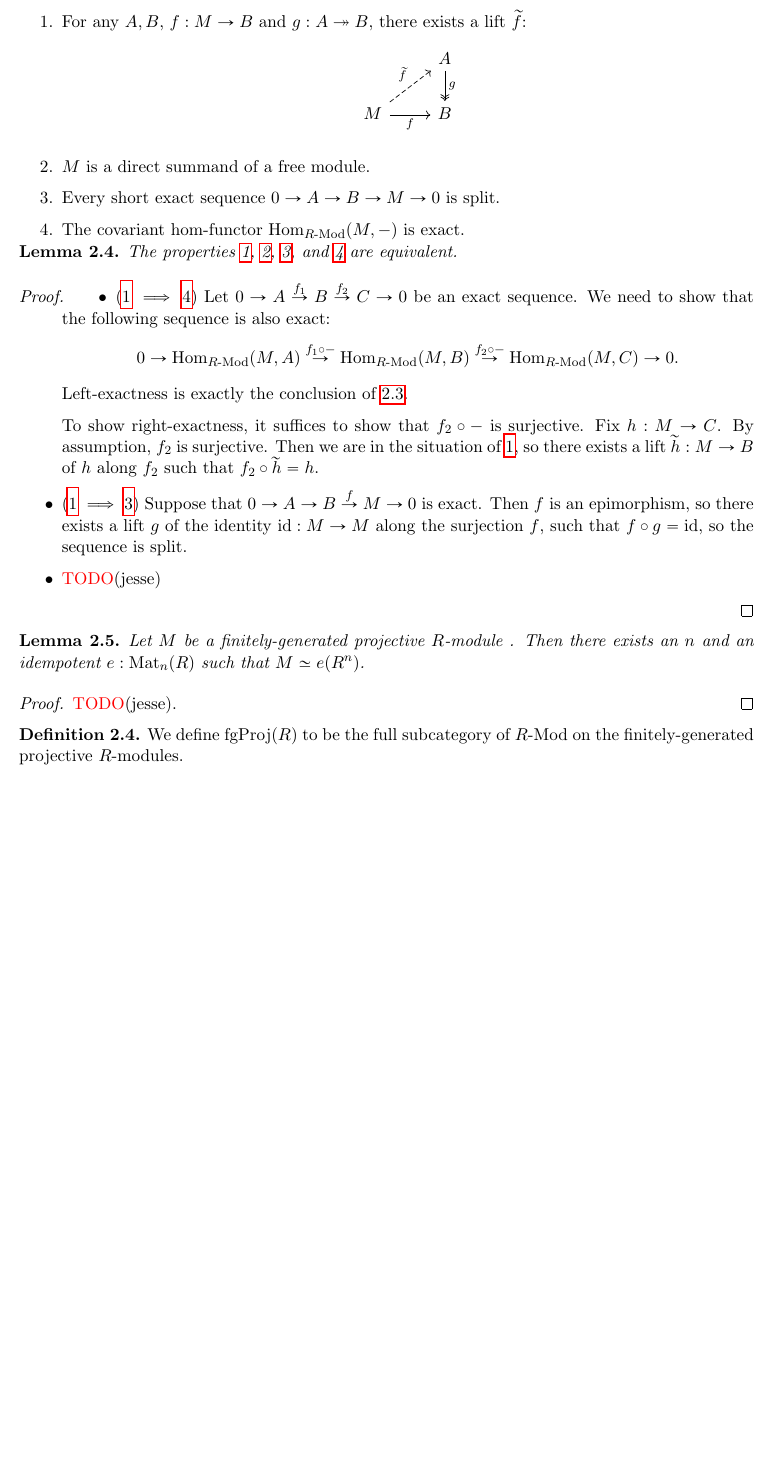
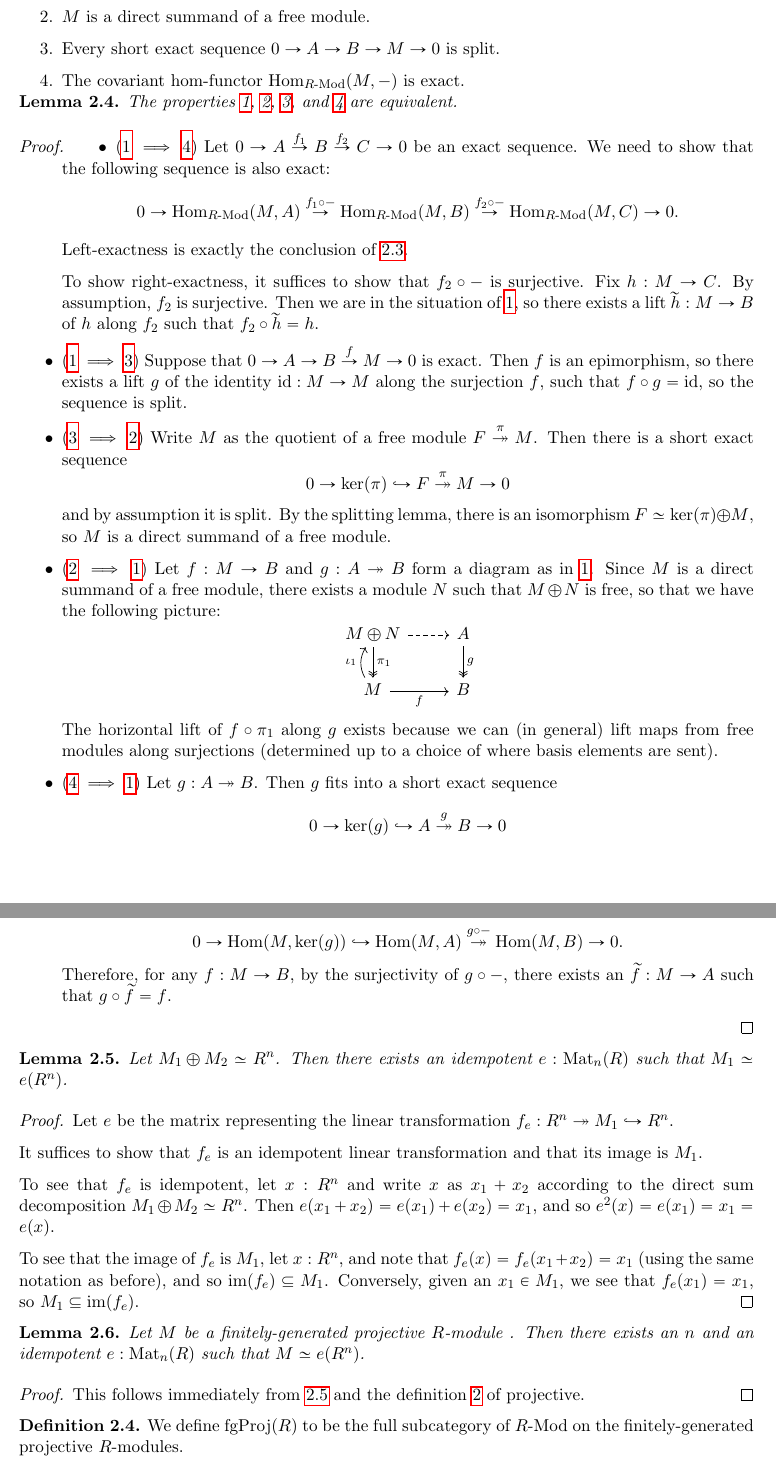
Before and after one commit to rwbarton/swan, a LaTeX paper (swan-notes/swan-notes.tex): part of page 4 of 6 before the commit and two parts of pages 4 and 5 of 7 after it, the two joined at a grey line, cut so that both start at the same text, the shorter picture padded with empty space. Compiled offline with pdfLaTeX.

Commit message:
Finish idempotent characterization of projective modules
Finish equivalence of definitions of a projective module

```diff
--- a/swan-notes/swan-notes.tex
+++ b/swan-notes/swan-notes.tex
@@ -252,8 +252,41 @@ Now we prove \ref{lemma-covariant-hom-left-exact-2}.
     To show right-exactness, it suffices to show that \(f_2 \circ -\) is surjective. Fix \(h : M \to C\). By assumption, \(f_2\) is surjective. Then we are in the situation of \ref{projective-lifting}, so there exists a lift \(\wt{h} : M \to B\) of \(h\) along \(f_2\) such that \(f_2 \circ \wt{h} = h\).
 
     \item (\ref{projective-lifting} \(\implies\) \ref{projective-split}) Suppose that \(0 \to A \to B \overset{f}{\to} M \to 0\) is exact. Then \(f\) is an epimorphism, so there exists a lift \(g\) of the identity \(\operatorname{id} : M \to M\) along the surjection \(f\), such that \(f \circ g = \operatorname{id}\), so the sequence is split.
-  \item \TODO(jesse)
+    \item (\ref{projective-split} \(\implies\) \ref{projective-free-summand}) Write \(M\) as the quotient of a free module \(F \overset{\pi}{\twoheadrightarrow} M\). Then there is a short exact sequence
+      \[ 0 \to \ker(\pi) \hookrightarrow F \overset{\pi}{\twoheadrightarrow} M \to 0 \]
+      and by assumption it is split. By the splitting lemma, there is an isomorphism \(F \simeq \ker(\pi) \oplus M\), so \(M\) is a direct summand of a free module.
+    \item (\ref{projective-free-summand} \(\implies\) \ref{projective-lifting}) Let \(f : M \to B\) and \(g : A \twoheadrightarrow B\) form a diagram as in \ref{projective-lifting}. Since \(M\) is a direct summand of a free module, there exists a module \(N\) such that \(M \oplus N\) is free, so that we have the following picture:
+      \[
+        \begin{tikzcd}
+         M \oplus N \arrow[two heads]{d}{\pi_1} \arrow[dashed]{r} & A \arrow[two heads]{d}{g} \\
+         M \arrow[bend left]{u}{\iota_1} \arrow[swap]{r}{f} & B
+        \end{tikzcd}
+      \]
+      The horizontal lift of \(f \circ \pi_1\) along \(g\) exists because we can (in general) lift maps from free modules along surjections (determined up to a choice of where basis elements are sent).
+    \item (\ref{projective-hom-exact} \(\implies\) \ref{projective-lifting}) Let \(g : A \twoheadrightarrow B\). Then \(g\) fits into a short exact sequence
+      \[
+        0 \to \ker(g) \hookrightarrow A \overset{g}{\twoheadrightarrow} B \to 0
+      \]
+      and since \(\Hom(M,-)\) is exact, we have an exact sequence
+      \[
+        0 \to \Hom(M,\ker(g)) \hookrightarrow \Hom(M, A) \overset{g \circ -}{\twoheadrightarrow} \Hom(M, B) \to 0.
+      \]
+      Therefore, for any \(f : M \to B\), by the surjectivity of \(g \circ -\), there exists an \(\widetilde{f} : M \to A\) such that \(g \circ \widetilde{f} = f\).
   \end{itemize}
+\end{proof}
+
+\begin{lemma} \label{lemma-fg-projective-idempotent-aux}
+  Let \(M_1 \oplus M_2 \simeq R^n\). Then there exists an idempotent \(e : \Mat_n(R)\) such that \(M_1 \simeq e(R^n)\).
+\end{lemma}
+
+\begin{proof}
+  Let \(e\) be the matrix representing the linear transformation \(f_e : R^n \twoheadrightarrow M_1 \hookrightarrow R^n\).
+
+  It suffices to show that \(f_e\) is an idempotent linear transformation and that its image is \(M_1\).
+
+  To see that \(f_e\) is idempotent, let \(x : R^n\) and write \(x\) as \(x_1 + x_2\) according to the direct sum decomposition \(M_1 \oplus M_2 \simeq R^n\). Then \(e(x_1 + x_2) = e(x_1) + e(x_2) = x_1\), and so \(e^2(x) = e(x_1) = x_1 = e(x)\).
+
+  To see that the image of \(f_e\) is \(M_1\), let \(x : R^n\), and note that \(f_e(x) = f_e(x_1 + x_2) = x_1\) (using the same notation as before), and so \(\im(f_e) \subseteq M_1\). Conversely, given an \(x_1 \in M_1\), we see that \(f_e(x_1) = x_1\), so \(M_1 \subseteq \im(f_e)\).
 \end{proof}
 
 \begin{lemma} \label{lemma-fg-projective-idempotent}
@@ -261,7 +294,7 @@ Now we prove \ref{lemma-covariant-hom-left-exact-2}.
 \end{lemma}
 
 \begin{proof}
-  \TODO(jesse).
+  This follows immediately from \ref{lemma-fg-projective-idempotent-aux} and the definition \ref{projective-free-summand} of projective.
 \end{proof}
 
 \begin{definition} \label{def-category-projective-modules}
```
